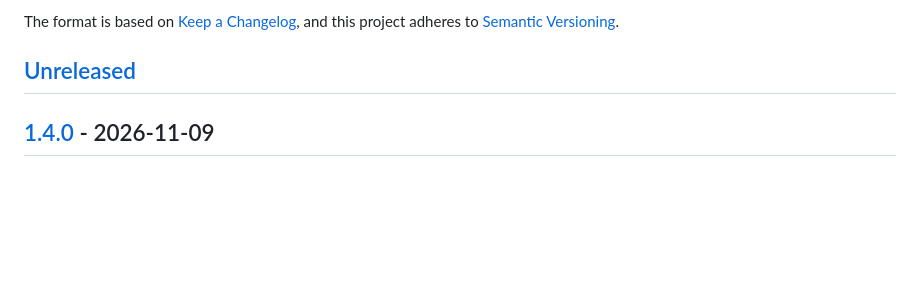
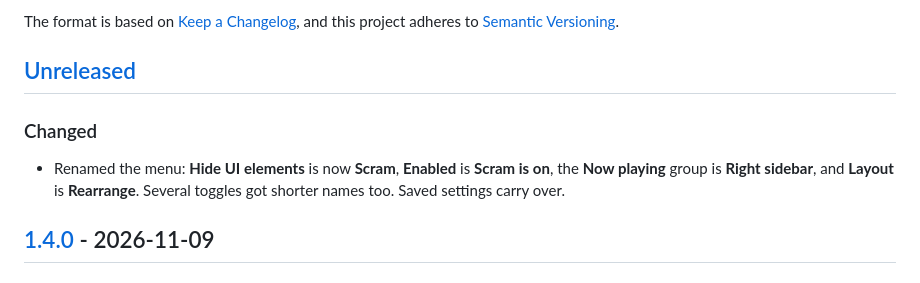
Before and after one commit to snackdriven/spicetify-scram, a Markdown page: CHANGELOG.md, the part around the change. GitHub-like rendering; blank space fills up the shorter version.

```diff
--- a/CHANGELOG.md
+++ b/CHANGELOG.md
@@ -5,6 +5,10 @@ All notable changes to Hide UI Elements (`spicetify-scram`) are documented in th
 The format is based on [Keep a Changelog](https://keepachangelog.com/en/2.0.0/), and this project adheres to [Semantic Versioning](https://semver.org/spec/v2.0.0.html).
 
 ## [Unreleased]
+
+### Changed
+
+- Renamed the menu: **Hide UI elements** is now **Scram**, **Enabled** is **Scram is on**, the **Now playing** group is **Right sidebar**, and **Layout** is **Rearrange**. Several toggles got shorter names too. Saved settings carry over.
 
 ## [1.4.0] - 2026-11-09
 
```
Also changed, not shown: README.md (+8 -8 lines), preview.png, 1 other file.
